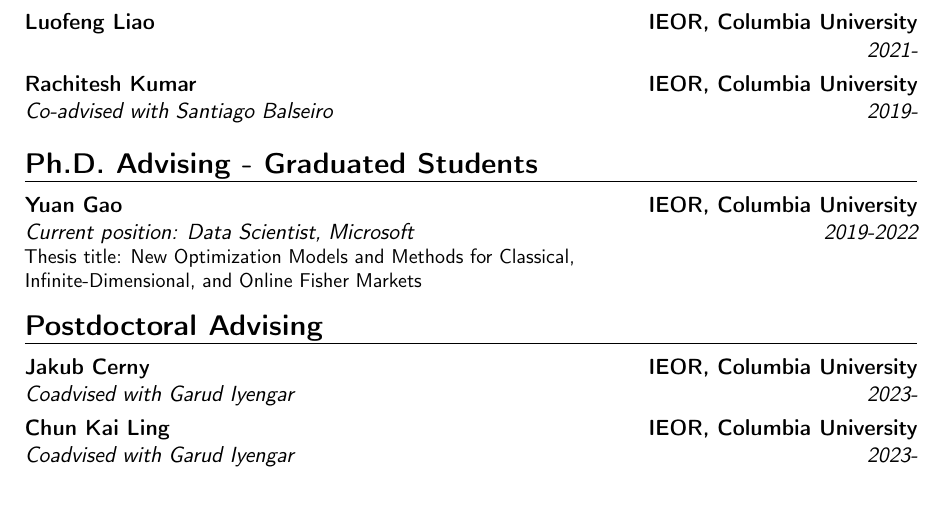
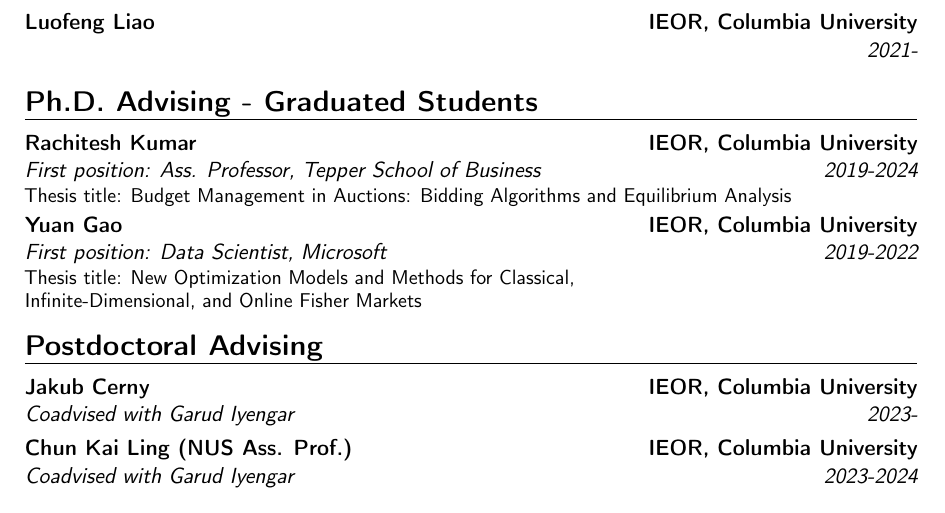
Before and after one commit to ChrKroer/resume, a LaTeX CV (christian_kroer_cv.tex): part of page 4 of 6, cut so that both start at the same text. Compiled offline with pdfLaTeX.

Commit message:
update students

```diff
--- a/christian_kroer_cv.tex
+++ b/christian_kroer_cv.tex
@@ -385,14 +385,20 @@ For OR, impact is primarily measured by publication in the top-tier journals:
 \cventry{2022-}{}{Tianlong Nan}{IEOR, Columbia University}{}{}{}
 \cventry{2021-}{}{Darshan Chakrabarti}{IEOR, Columbia University}{}{}{}
 \cventry{2021-}{}{Luofeng Liao}{IEOR, Columbia University}{}{}{}
-\cventry{2019-}{Co-advised with Santiago Balseiro}{Rachitesh Kumar}{IEOR, Columbia University}{}{}{}
+% \cventry{2019-}{Co-advised with Santiago Balseiro}{Rachitesh Kumar}{IEOR, Columbia University}{}{}{}
 
 \section{Ph.D. Advising - Graduated Students}
+  \cventry{2019-2024}{First position: Ass. Professor, Tepper School of Business}
+  {Rachitesh Kumar}
+  % {\scriptsize New Optimization Models and Methods for Classical, Infinite-Dimensional, and Online Fisher Markets}
+  {IEOR, Columbia University}
+  {}
+  {Thesis title: Budget Management in Auctions: Bidding Algorithms and Equilibrium Analysis}
 % \cventry{2019-2022}{}{Yuan Gao}{IEOR, Columbia University}{}{Current Position:
 %   Data Scientist, Microsoft}{\scriptsize New Optimization Models and Methods
 
 %     for Classical, Infinite-Dimensional, and Online Fisher Markets}
-  \cventry{2019-2022}{Current position: Data Scientist, Microsoft}
+  \cventry{2019-2022}{First position: Data Scientist, Microsoft}
   {Yuan Gao}
   % {\scriptsize New Optimization Models and Methods for Classical, Infinite-Dimensional, and Online Fisher Markets}
   {IEOR, Columbia University}
@@ -402,7 +408,7 @@ For OR, impact is primarily measured by publication in the top-tier journals:
 \section{Postdoctoral Advising}
 % \cventry{2022-}{Co-advised with Jay Sethuraman}{Neel Karia}{IEOR, Columbia University}{}{}{}
 \cventry{2023-}{Coadvised with Garud Iyengar}{Jakub Cerny}{IEOR, Columbia University}{}{}{}
-\cventry{2023-}{Coadvised with Garud Iyengar}{Chun Kai Ling}{IEOR, Columbia University}{}{}{}
+\cventry{2023-2024}{Coadvised with Garud Iyengar}{Chun Kai Ling (NUS Ass. Prof.)}{IEOR, Columbia University}{}{}{}
 
 \section{M.Sc. and Undergraduate Advising}
 \cventry{2021-2022}{}{Tianlong Nan}{IEOR, Columbia University}{}{}{}
```
Also changed, not shown: christian_kroer_cv.tex (2 more changed lines).
